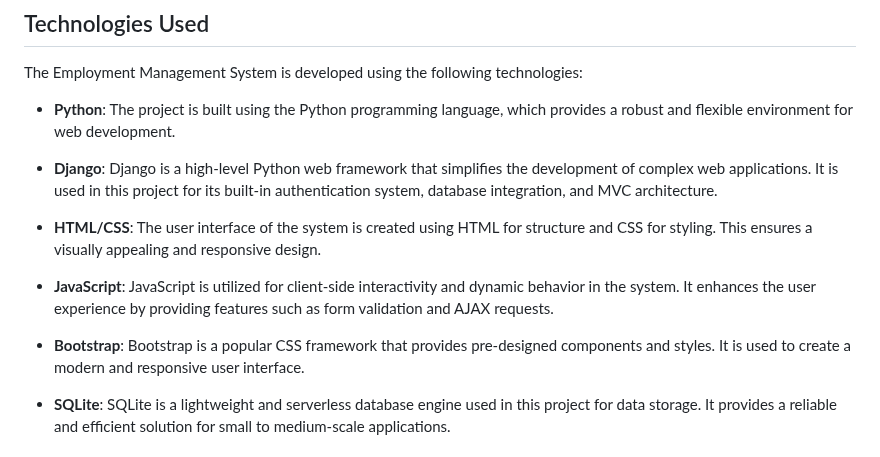
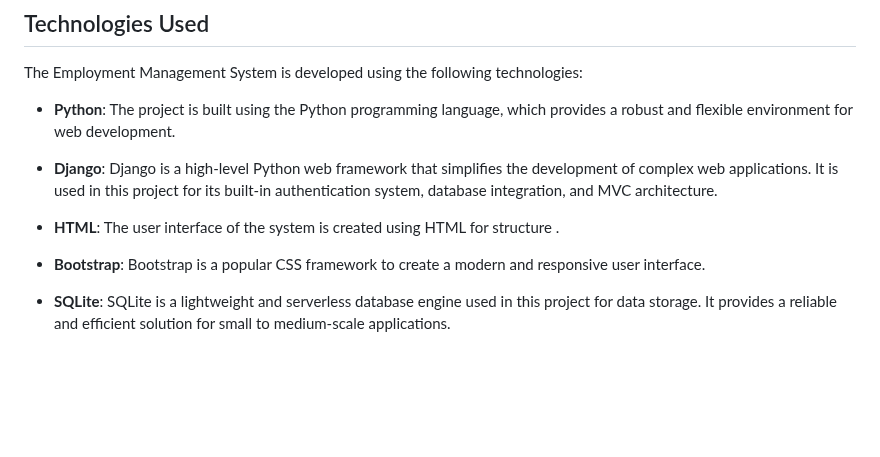
Before and after one commit to Amit-45/employee-manage-django, a Markdown page: README.md, the part around one of its changes. Rendered like a GitHub page; blank space fills up the shorter version.

```diff
--- a/README.md
+++ b/README.md
@@ -10,11 +10,9 @@ The Employment Management System is developed using the following technologies:
 
 - **Django**: Django is a high-level Python web framework that simplifies the development of complex web applications. It is used in this project for its built-in authentication system, database integration, and MVC architecture.
 
-- **HTML/CSS**: The user interface of the system is created using HTML for structure and CSS for styling. This ensures a visually appealing and responsive design.
+- **HTML**: The user interface of the system is created using HTML for structure .
 
-- **JavaScript**: JavaScript is utilized for client-side interactivity and dynamic behavior in the system. It enhances the user experience by providing features such as form validation and AJAX requests.
-
-- **Bootstrap**: Bootstrap is a popular CSS framework that provides pre-designed components and styles. It is used to create a modern and responsive user interface.
+- **Bootstrap**: Bootstrap is a popular CSS framework to create a modern and responsive user interface.
 
 - **SQLite**: SQLite is a lightweight and serverless database engine used in this project for data storage. It provides a reliable and efficient solution for small to medium-scale applications.
 
```
Also changed, not shown: other parts of README.md (+1 -3 lines).
